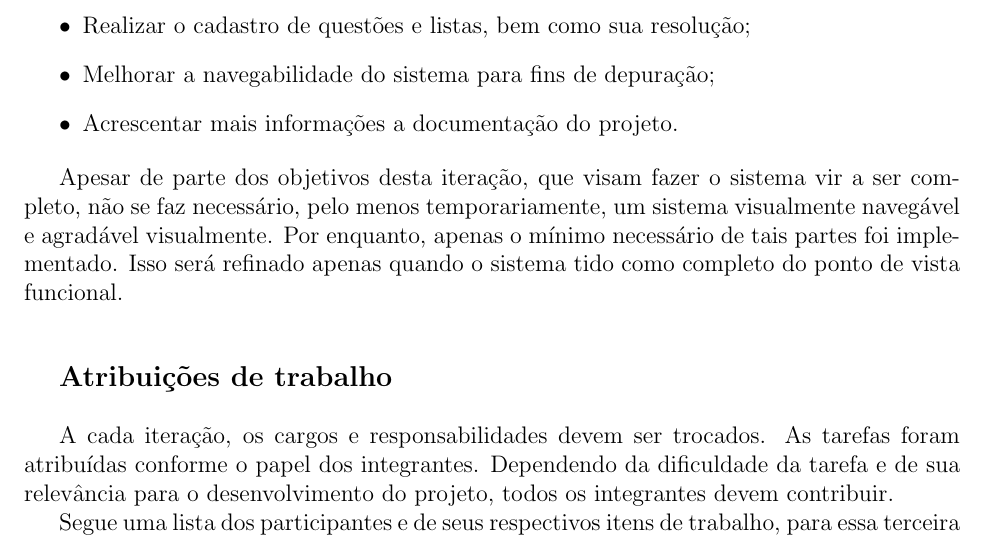
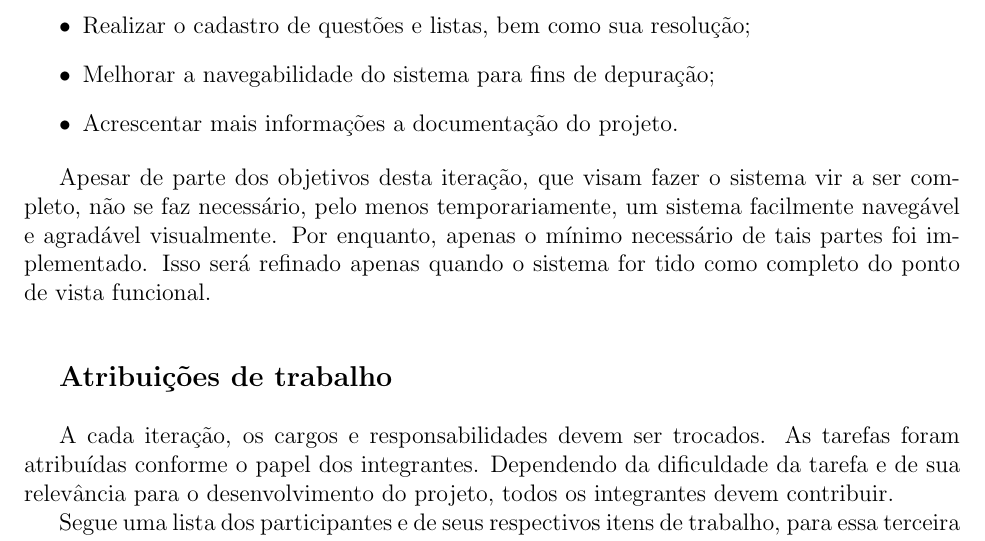
Before and after one commit to walmeida/EngSoft2011_Grupo1, a LaTeX document (doc/doc3.tex): part of page 7 of 21, cut so that both start at the same text. Compiled offline with LaTeX, dvips and Ghostscript.

Commit message:
Pequenas correções na documentação

```diff
--- a/doc/doc3.tex
+++ b/doc/doc3.tex
@@ -148,9 +148,9 @@ Os objetivos propostos para a atual fase de desenvolvimento são:
 \end{itemize}
 
 Apesar de parte dos objetivos desta iteração, que visam fazer o sistema vir a ser
-completo, não se faz necessário, pelo menos temporariamente, um sistema visualmente
+completo, não se faz necessário, pelo menos temporariamente, um sistema facilmente
 navegável e agradável visualmente. Por enquanto, apenas o mínimo necessário de tais
-partes foi implementado. Isso será refinado apenas quando o sistema tido como completo
+partes foi implementado. Isso será refinado apenas quando o sistema for tido como completo
 do ponto de vista funcional.
 
 
```
Also changed, not shown: doc/doc3.pdf.
